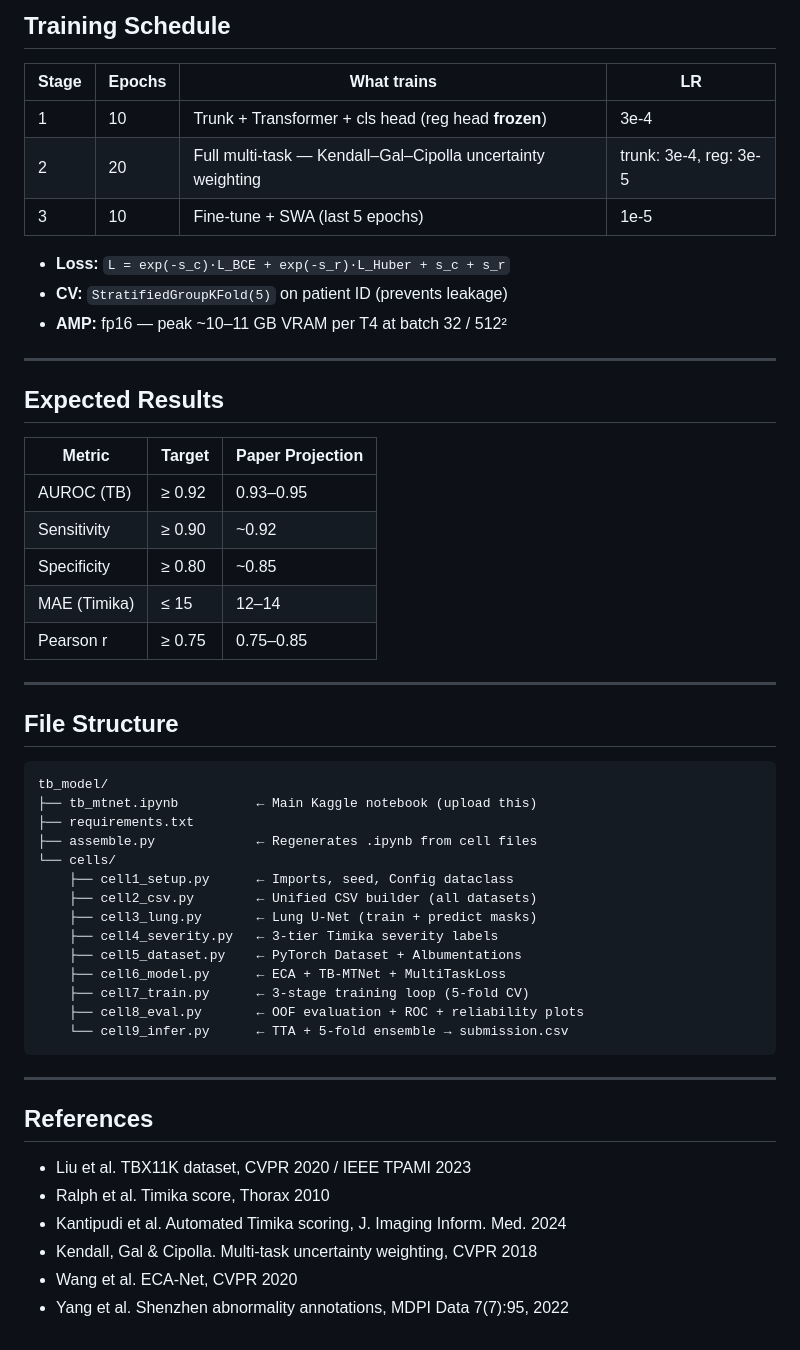
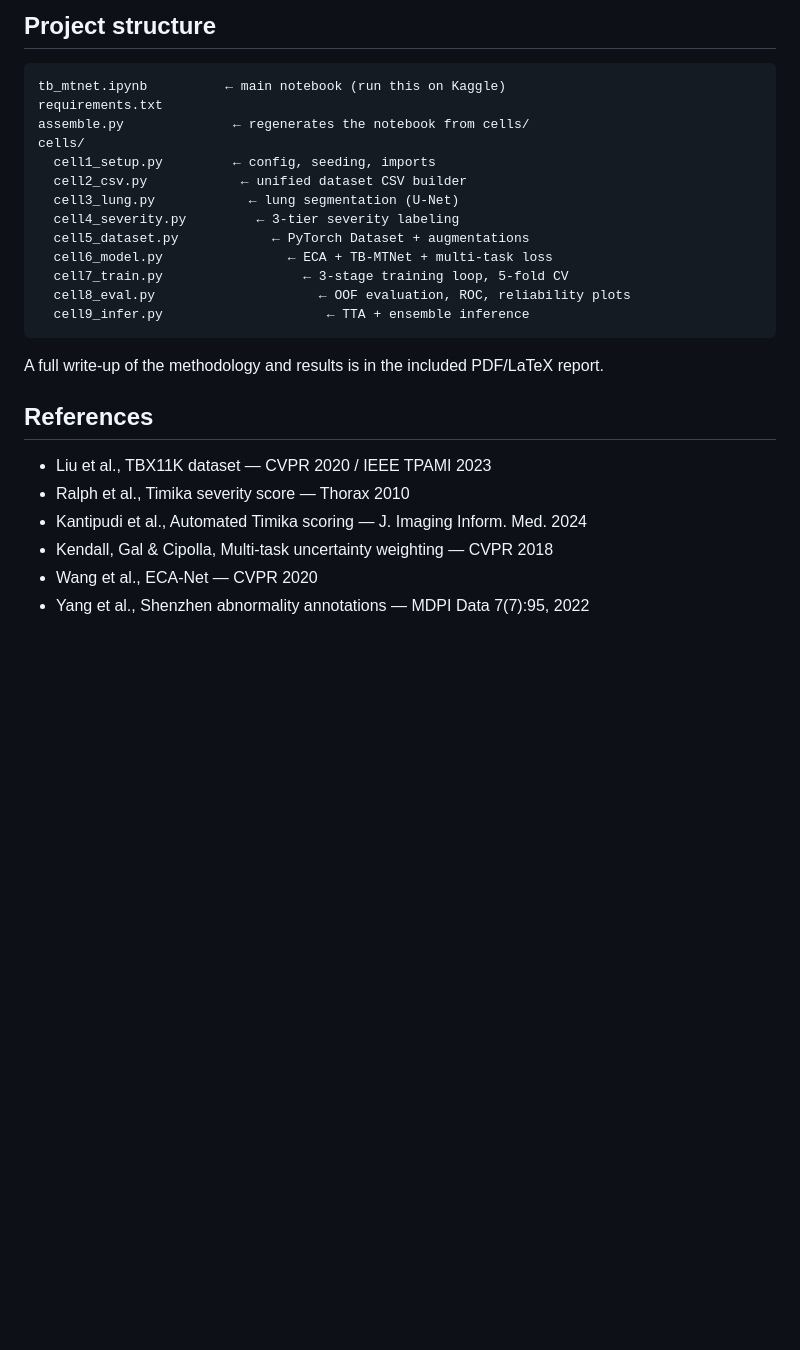
Before and after one commit to manish-01882/TB-MTNet, a Markdown page: README.md, the part around one of its changes. Rendered like a GitHub page; blank space fills up the shorter version.

````diff
--- a/README.md
+++ b/README.md
@@ -68,55 +50,28 @@ LayerNorm → CLS token → (B, 96)
-## Training Schedule
-
-| Stage | Epochs | What trains | LR |
-|-------|--------|-------------|-----|
-| 1 | 10 | Trunk + Transformer + cls head (reg head **frozen**) | 3e-4 |
-| 2 | 20 | Full multi-task — Kendall–Gal–Cipolla uncertainty weighting | trunk: 3e-4, reg: 3e-5 |
-| 3 | 10 | Fine-tune + SWA (last 5 epochs) | 1e-5 |
-
-- **Loss:** `L = exp(-s_c)·L_BCE + exp(-s_r)·L_Huber + s_c + s_r`
-- **CV:** `StratifiedGroupKFold(5)` on patient ID (prevents leakage)
-- **AMP:** fp16 — peak ~10–11 GB VRAM per T4 at batch 32 / 512²
-
----
-
-## Expected Results
-
-| Metric | Target | Paper Projection |
-|--------|--------|-----------------|
-| AUROC (TB) | ≥ 0.92 | 0.93–0.95 |
-| Sensitivity | ≥ 0.90 | ~0.92 |
-| Specificity | ≥ 0.80 | ~0.85 |
-| MAE (Timika) | ≤ 15 | 12–14 |
-| Pearson r | ≥ 0.75 | 0.75–0.85 |
-
----
-
-## File Structure
+## Project structure
 
 ```
-tb_model/
-├── tb_mtnet.ipynb          ← Main Kaggle notebook (upload this)
-├── requirements.txt
-├── assemble.py             ← Regenerates .ipynb from cell files
-└── cells/
-    ├── cell1_setup.py      ← Imports, seed, Config dataclass
-    ├── cell2_csv.py        ← Unified CSV builder (all datasets)
-    ├── cell3_lung.py       ← Lung U-Net (train + predict masks)
-    ├── cell4_severity.py   ← 3-tier Timika severity labels
-    ├── cell5_dataset.py    ← PyTorch Dataset + Albumentations
-    ├── cell6_model.py      ← ECA + TB-MTNet + MultiTaskLoss
-    ├── cell7_train.py      ← 3-stage training loop (5-fold CV)
-    ├── cell8_eval.py       ← OOF evaluation + ROC + reliability plots
-    └── cell9_infer.py      ← TTA + 5-fold ensemble → submission.csv
+tb_mtnet.ipynb          ← main notebook (run this on Kaggle)
+requirements.txt
+assemble.py              ← regenerates the notebook from cells/
+cells/
+  cell1_setup.py         ← config, seeding, imports
+  cell2_csv.py            ← unified dataset CSV builder
+  cell3_lung.py            ← lung segmentation (U-Net)
+  cell4_severity.py         ← 3-tier severity labeling
+  cell5_dataset.py            ← PyTorch Dataset + augmentations
+  cell6_model.py                ← ECA + TB-MTNet + multi-task loss
+  cell7_train.py                  ← 3-stage training loop, 5-fold CV
+  cell8_eval.py                     ← OOF evaluation, ROC, reliability plots
+  cell9_infer.py                     ← TTA + ensemble inference
 ```
 
----
+A full write-up of the methodology and results is in the included PDF/LaTeX report.
 
 ## References
 
-- Liu et al. TBX11K dataset, CVPR 2020 / IEEE TPAMI 2023
-- Ralph et al. Timika score, Thorax 2010
-- Kantipudi et al. Automated Timika scoring, J. Imaging Inform. Med. 2024
-- Kendall, Gal & Cipolla. Multi-task uncertainty weighting, CVPR 2018
-- Wang et al. ECA-Net, CVPR 2020
-- Yang et al. Shenzhen abnormality annotations, MDPI Data 7(7):95, 2022
+- Liu et al., TBX11K dataset — CVPR 2020 / IEEE TPAMI 2023
+- Ralph et al., Timika severity score — Thorax 2010
+- Kantipudi et al., Automated Timika scoring — J. Imaging Inform. Med. 2024
+- Kendall, Gal & Cipolla, Multi-task uncertainty weighting — CVPR 2018
+- Wang et al., ECA-Net — CVPR 2020
+- Yang et al., Shenzhen abnormality annotations — MDPI Data 7(7):95, 2022
````
Also changed, not shown: other parts of README.md (+38 -56 lines).
